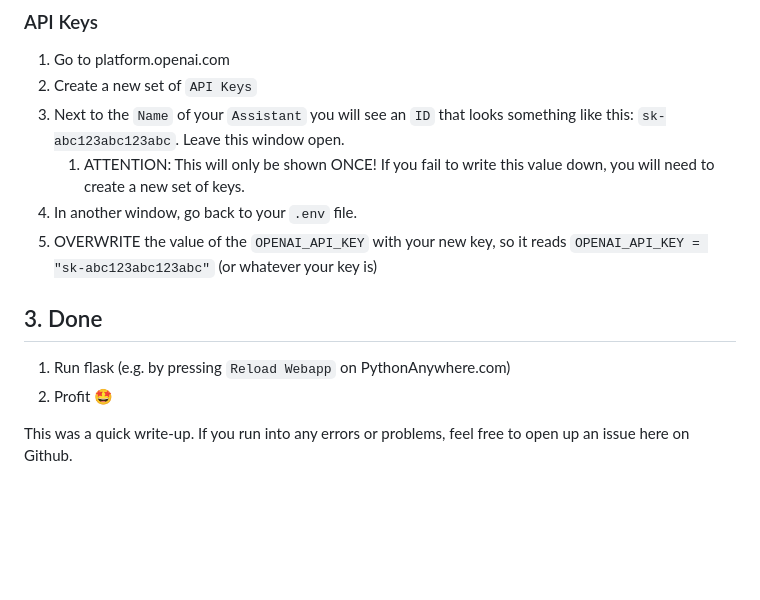
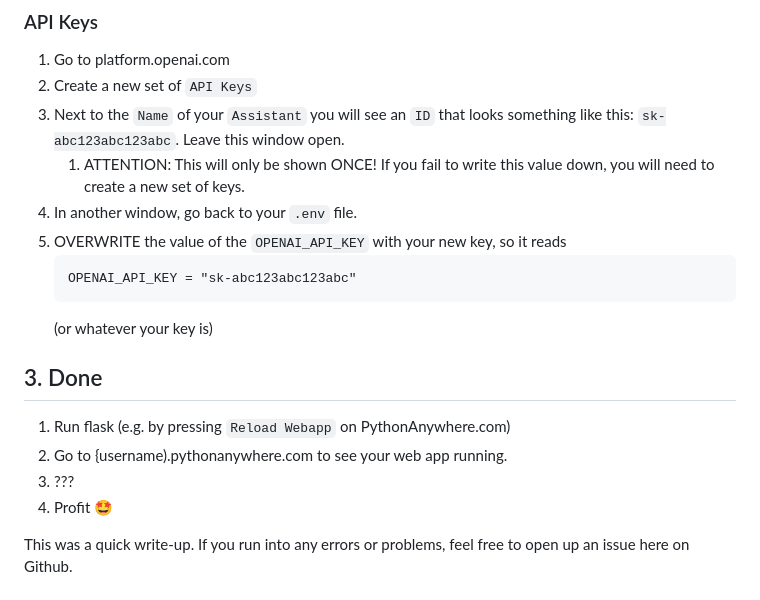
Before and after one commit to rrmn/chatgpt-anywhere, a Markdown page: README.md, the part around the change. Drawn GitHub-style; blank space fills up the shorter version.

````diff
--- a/README.md
+++ b/README.md
@@ -49,10 +49,16 @@ This is a tutorial and flask/bulma/mysql template to deploy a simple ChatGPT app
 1. Next to the `Name` of your `Assistant` you will see an `ID` that looks something like this: `sk-abc123abc123abc`. Leave this window open.
     1. ATTENTION: This will only be shown ONCE! If you fail to write this value down, you will need to create a new set of keys.
 1. In another window, go back to your `.env` file.
-1. OVERWRITE the value of the `OPENAI_API_KEY` with your new key, so it reads `OPENAI_API_KEY = "sk-abc123abc123abc"` (or whatever your key is)
+1. OVERWRITE the value of the `OPENAI_API_KEY` with your new key, so it reads
+    ```
+    OPENAI_API_KEY = "sk-abc123abc123abc"
+    ```
+    (or whatever your key is)
 
 ## 3. Done
 1. Run flask (e.g. by pressing `Reload Webapp` on PythonAnywhere.com)
+1. Go to  {username).pythonanywhere.com to see your web app running.
+1. ???
 1. Profit 🤩
 
 This was a quick write-up. If you run into any errors or problems, feel free to open up an issue here on Github.
````
